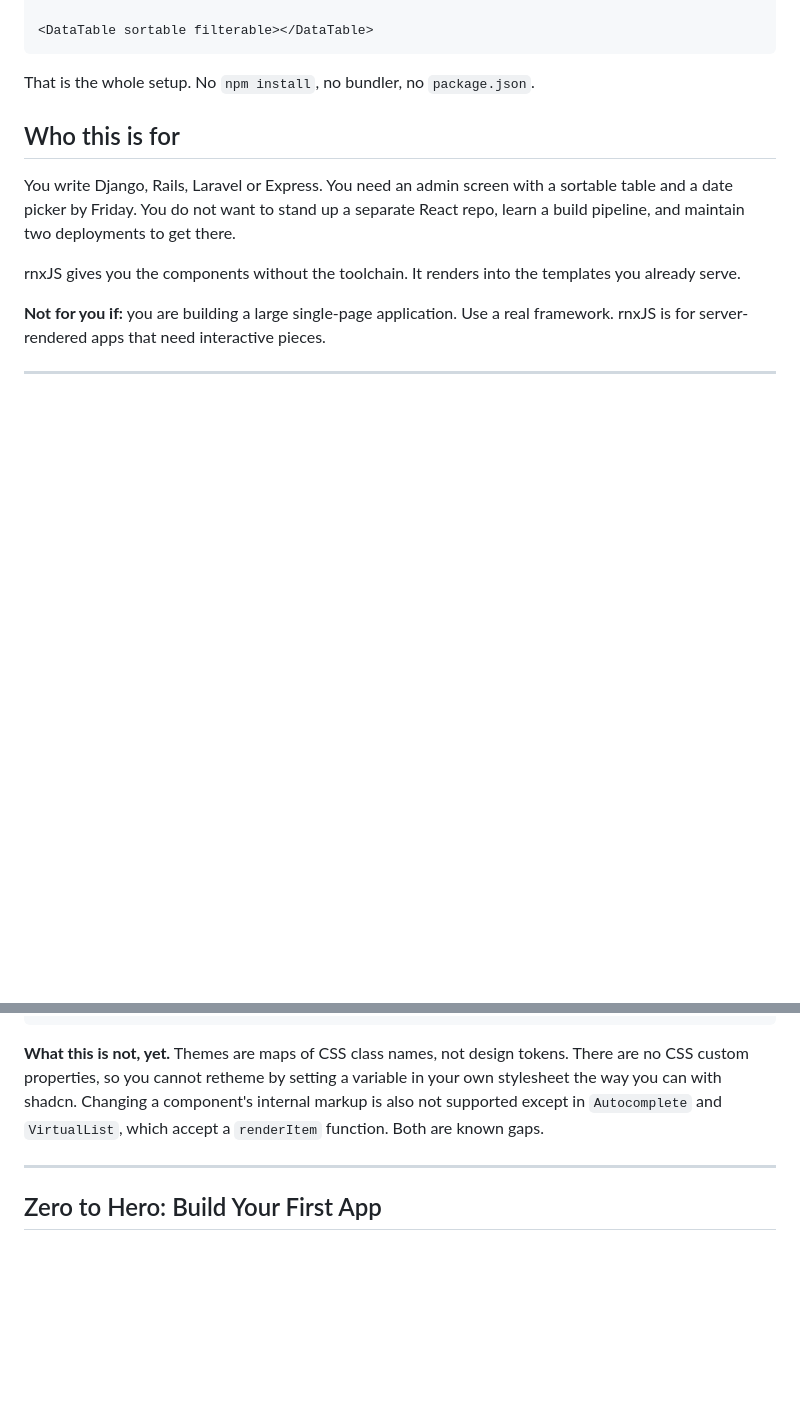
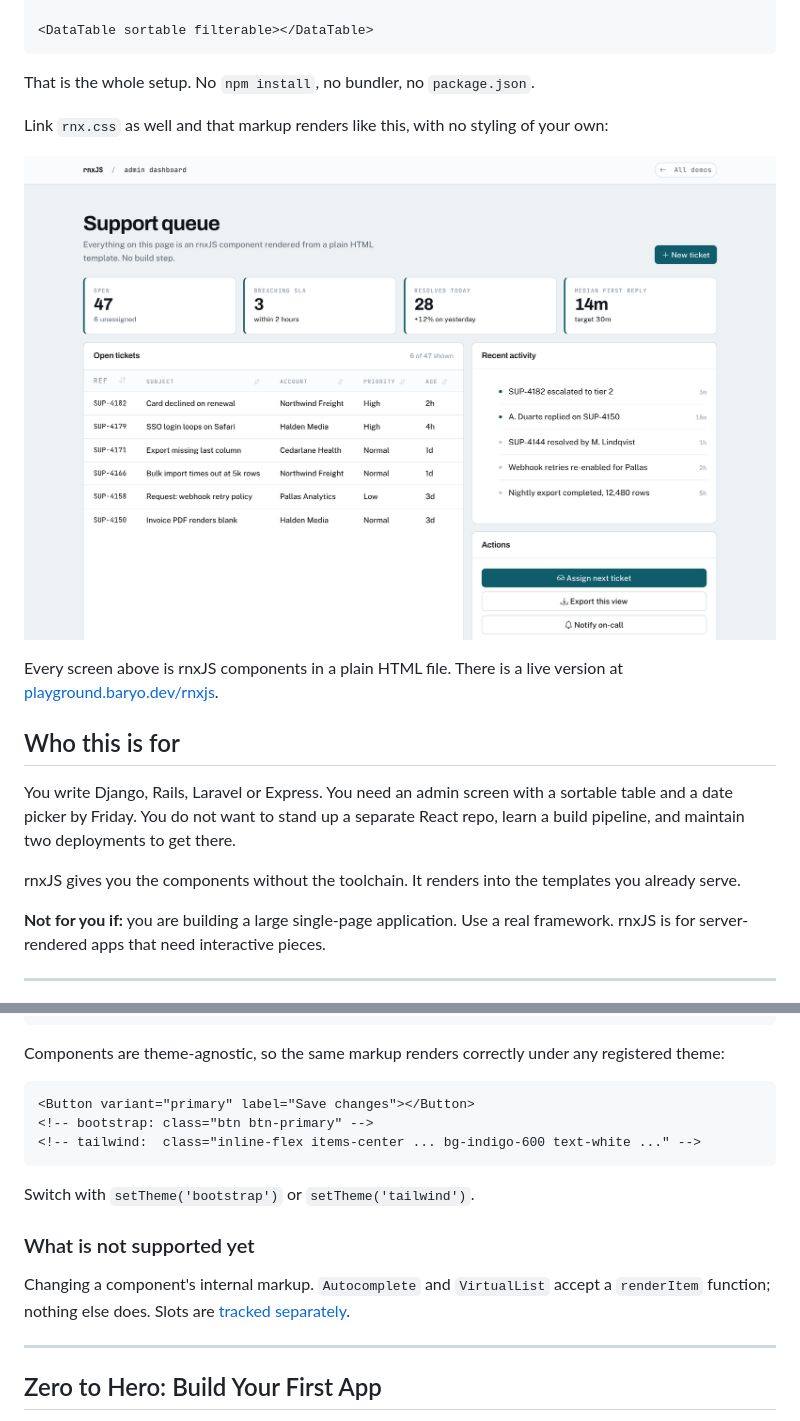
Before and after one commit to BaryoDev/rnxjs, a Markdown page: README.md, 2 parts joined by grey strips. GitHub-like rendering; pictures changed too: docs/media/dashboard.png (added); blank space fills up the shorter version.

````diff
--- a/README.md
+++ b/README.md
@@ -17,6 +17,14 @@ No Node. No build step. No frontend toolchain. Drop them into a Django, Rails or
 ```
 
 That is the whole setup. No `npm install`, no bundler, no `package.json`.
+
+Link `rnx.css` as well and that markup renders like this, with no styling of
+your own:
+
+![An admin dashboard built with rnxJS: metric cards, a sortable data table and an action panel](docs/media/dashboard.png)
+
+Every screen above is rnxJS components in a plain HTML file. There is a live
+version at [playground.baryo.dev/rnxjs](https://playground.baryo.dev/rnxjs/).
 
 ## Who this is for
 
@@ -83,9 +149,25 @@ registerTheme({
 setTheme('my-theme');
 ```
 
-**What this is not, yet.** Themes are maps of CSS class names, not design tokens. There are no CSS custom properties, so you cannot retheme by setting a variable in your own stylesheet the way you can with shadcn. Changing a component's internal markup is also not supported except in `Autocomplete` and `VirtualList`, which accept a `renderItem` function. Both are known gaps.
+Components are theme-agnostic, so the same markup renders correctly under any
+registered theme:
+
+```html
+<Button variant="primary" label="Save changes"></Button>
+<!-- bootstrap: class="btn btn-primary" -->
+<!-- tailwind:  class="inline-flex items-center ... bg-indigo-600 text-white ..." -->
+```
+
+Switch with `setTheme('bootstrap')` or `setTheme('tailwind')`.
+
+### What is not supported yet
+
+Changing a component's internal markup. `Autocomplete` and `VirtualList` accept
+a `renderItem` function; nothing else does. Slots are
+[tracked separately](https://github.com/BaryoDev/rnxjs/issues/30).
 
 ---
+
 ## Zero to Hero: Build Your First App
 
 Welcome to rnxJS! In this 5-minute tutorial, we'll build a reactive **Employee Directory** with a search filter. No Webpack, no Bundlers, just HTML and JS.
````
Also changed, not shown: other parts of README.md (+68 -10 lines), docs/design/2026-08-25-v3-custom-elements.md (added, +236 -0 lines), docs/media/forms.png (added), 4 other files.
